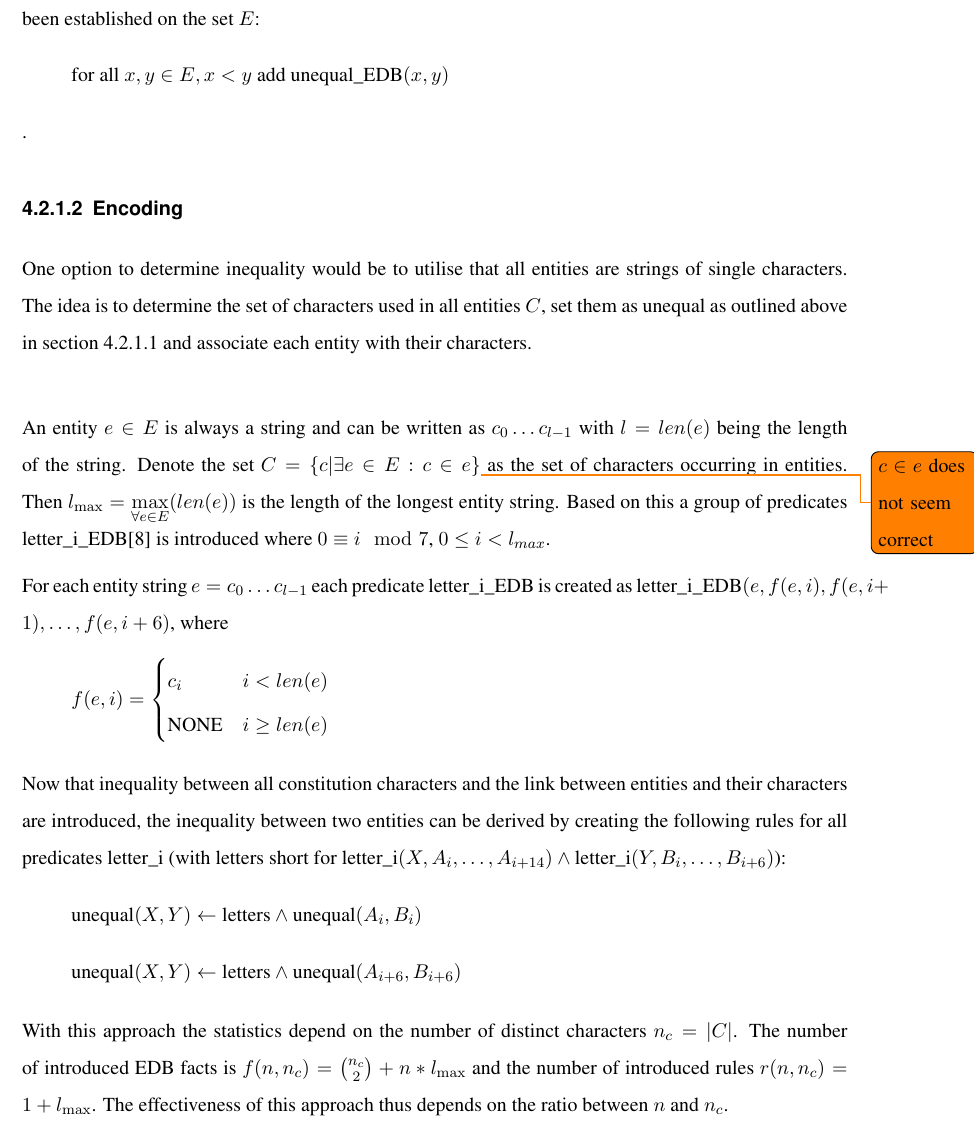
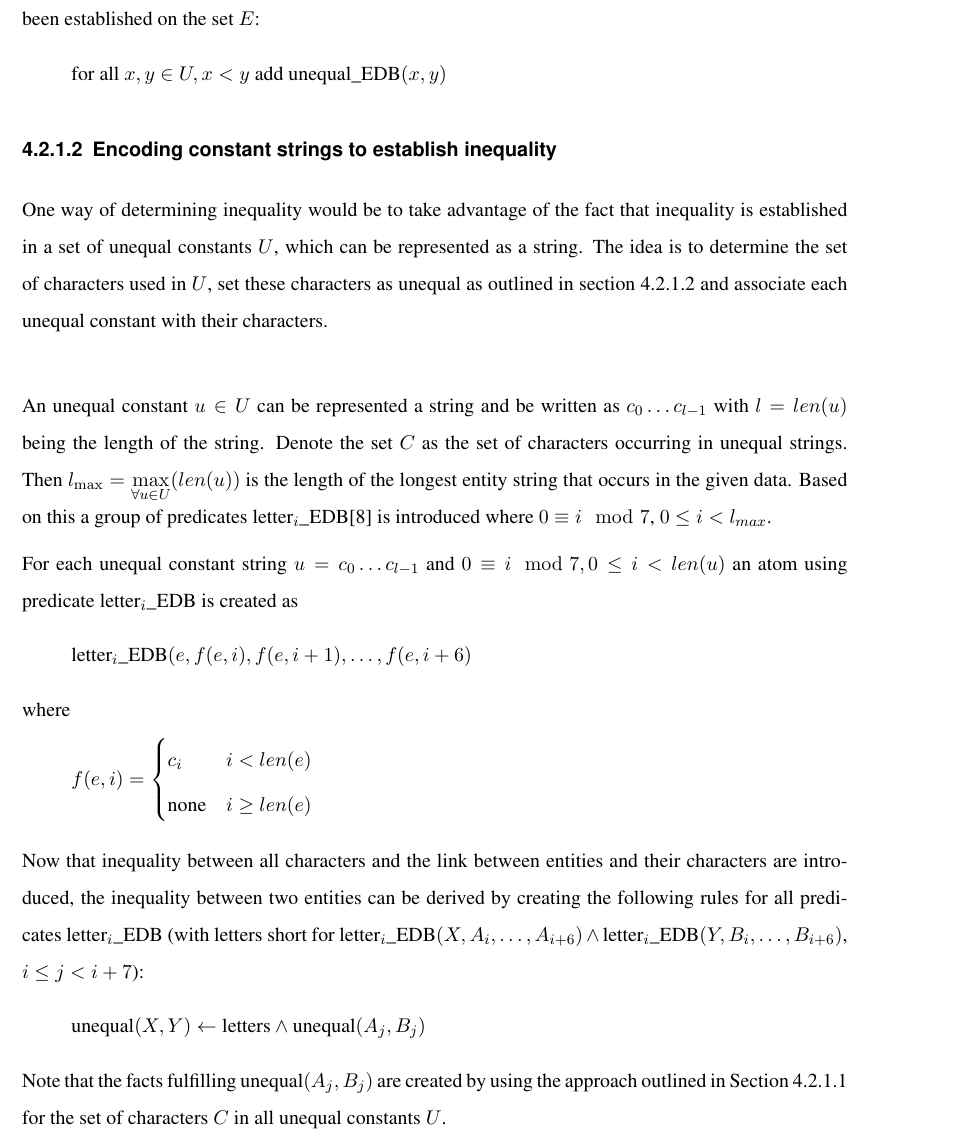
Before and after one commit to shade-belisar/wcd, a LaTeX thesis (thesis/paper/paper.tex): part of page 23 of 45, cut so that both start at the same text. Compiled offline with pdfLaTeX.

Commit message:
Improved inequality description

```diff
--- a/thesis/paper/paper.tex
+++ b/thesis/paper/paper.tex
@@ -367,33 +367,31 @@ This can be easily improved using the inverse and adding the following rule:
 \end{equation}
 Then it is sufficient to add each combination once. To achieve this assume an arbitrary total order \(<\) has been established on the set \(E\):
 \begin{equation*}
-\text{for all } x, y \in E, x < y \text{ add } \text{unequal\_EDB}(x, y)
-\end{equation*}.
+\text{for all } x, y \in U, x < y \text{ add } \text{unequal\_EDB}(x, y)
+\end{equation*}
 
-\subsubsection{Encoding}\label{subsubsec_encoding}
-One option to determine inequality would be to utilise that all entities are strings of single characters. The idea is to determine the set of characters used in all entities \(C\), set them as unequal as outlined above in section \ref{subsubsec_naive} and associate each entity with their characters.\\
+\subsubsection{Encoding constant strings to establish inequality}\label{subsubsec_encoding}
+One way of determining inequality would be to take advantage of the fact that inequality is established in a set of unequal constants \(U\), which can be represented as a string. The idea is to determine the set of characters used in \(U\), set these characters as unequal as outlined in section \ref{subsubsec_encoding} and associate each unequal constant with their characters.\\
 
-An entity \(e \in E\) is always a string and can be written as \(c_0 \ldots c_{l - 1}\) with \(l = len(e)\) being the length of the string. Denote the set \(C = \{c | \exists e \in E: c \in e\}\)\todo{\(c \in e\) does not seem correct} as the set of characters occurring in entities. Then \(l_{\max} = \max\limits_{\forall e \in E}(len(e))\) is the length of the longest entity string.
-Based on this a group of predicates letter\_i\_EDB[8] is introduced where \(0 \equiv i \mod 7\), \(0 \leq i < l_{max} \).
+An unequal constant \(u \in U\) can be represented a string and be written as \(c_0 \ldots c_{l - 1}\) with \(l = len(u)\) being the length of the string. Denote the set \(C\) as the set of characters occurring in unequal strings. Then \(l_{\max} = \max\limits_{\forall u \in U}(len(u))\) is the length of the longest entity string that occurs in the given data.
+Based on this a group of predicates letter\(_i\)\_EDB[8] is introduced where \(0 \equiv i \mod 7\), \(0 \leq i < l_{max} \).
 
-For each entity string \(e = c_0 \ldots c_{l - 1}\) each predicate letter\_i\_EDB is created as \(\text{letter\_i\_EDB}(e, f(e, i), f(e, i+1), \ldots, f(e, i+6)\), where
+For each unequal constant string \(u = c_0 \ldots c_{l - 1}\) and \(0 \equiv i \mod 7, 0 \leq i < len(u)\) an atom using predicate letter\(_i\)\_EDB is created as
+\begin{equation*}
+\text{letter}_i\text{\_EDB}(e, f(e, i), f(e, i+1), \ldots, f(e, i+6)
+\end{equation*}where
 \begin{equation*}
 f(e, i) =
 \begin{cases}
       c_i & i < len(e) \\
-      \text{NONE} & i \geq len(e)
+      \text{none} & i \geq len(e)
 \end{cases}
 \end{equation*}
 
-Now that inequality between all constitution characters and the link between entities and their characters are introduced, the inequality between two entities can be derived by creating the following rules for all predicates letter\_i (with \text{letters} short for \(\text{letter\_i}(X, A_i, \ldots, A_{i+14}) \wedge\text{letter\_i}(Y, B_i, \ldots, B_{i+6})\)):
+Now that inequality between all characters and the link between entities and their characters are introduced, the inequality between two entities can be derived by creating the following rules for all predicates letter\(_i\)\_EDB (with \text{letters} short for \(\text{letter}_i\text{\_EDB}(X, A_i, \ldots, A_{i+6}) \wedge\text{letter}_i\text{\_EDB}(Y, B_i, \ldots, B_{i+6})\), \(i \leq j < i + 7\)):
 \begin{equation*}
-\text{unequal}(X, Y) \leftarrow \text{letters} \wedge \text{unequal}(A_i, B_i)
+\text{unequal}(X, Y) \leftarrow \text{letters} \wedge \text{unequal}(A_j, B_j)
 \end{equation*}
-\begin{equation*}
-\text{unequal}(X, Y) \leftarrow \text{letters} \wedge \text{unequal}(A_{i+6}, B_{i+6})
-\end{equation*}
-
-
-With this approach the statistics depend on the number of distinct characters \(n_c = |C|\). The number of introduced EDB facts is \(f(n, n_c) = \binom{n_c}{2} + n*l_{\max}\) and the number of introduced rules \(r(n, n_c) = 1 + l_{\max}\). The effectiveness of this approach thus depends on the ratio between \(n\) and \(n_c\).
+Note that the facts fulfilling \(\text{unequal}(A_j, B_j)\) are created by using the approach outlined in Section \ref{subsubsec_naive} for the set of characters \(C\) in all unequal constants \(U\).
 
 \subsubsection{Demand-driven materialisation}
```
Also changed, not shown: thesis/paper/paper.tex (12 more changed lines).
